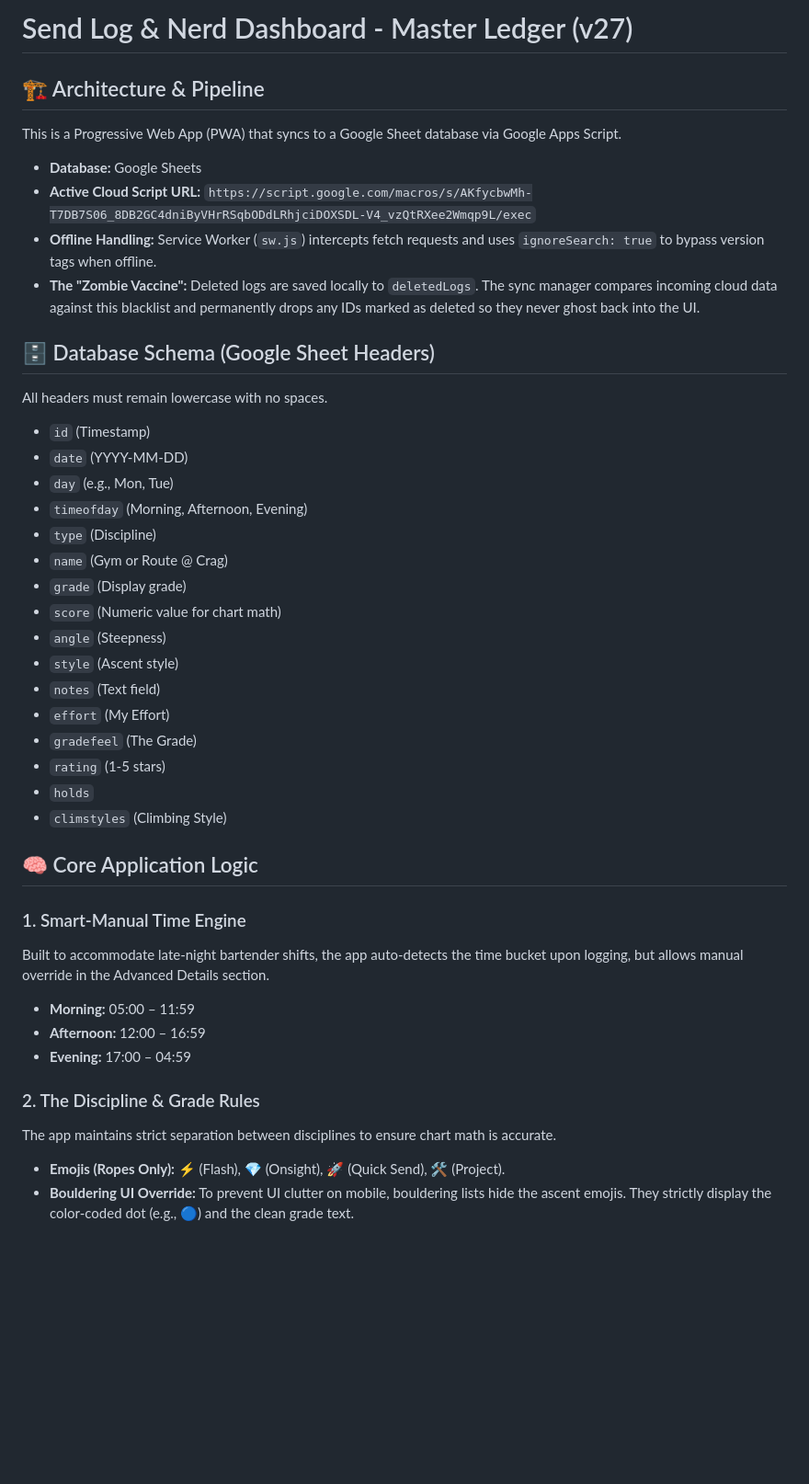
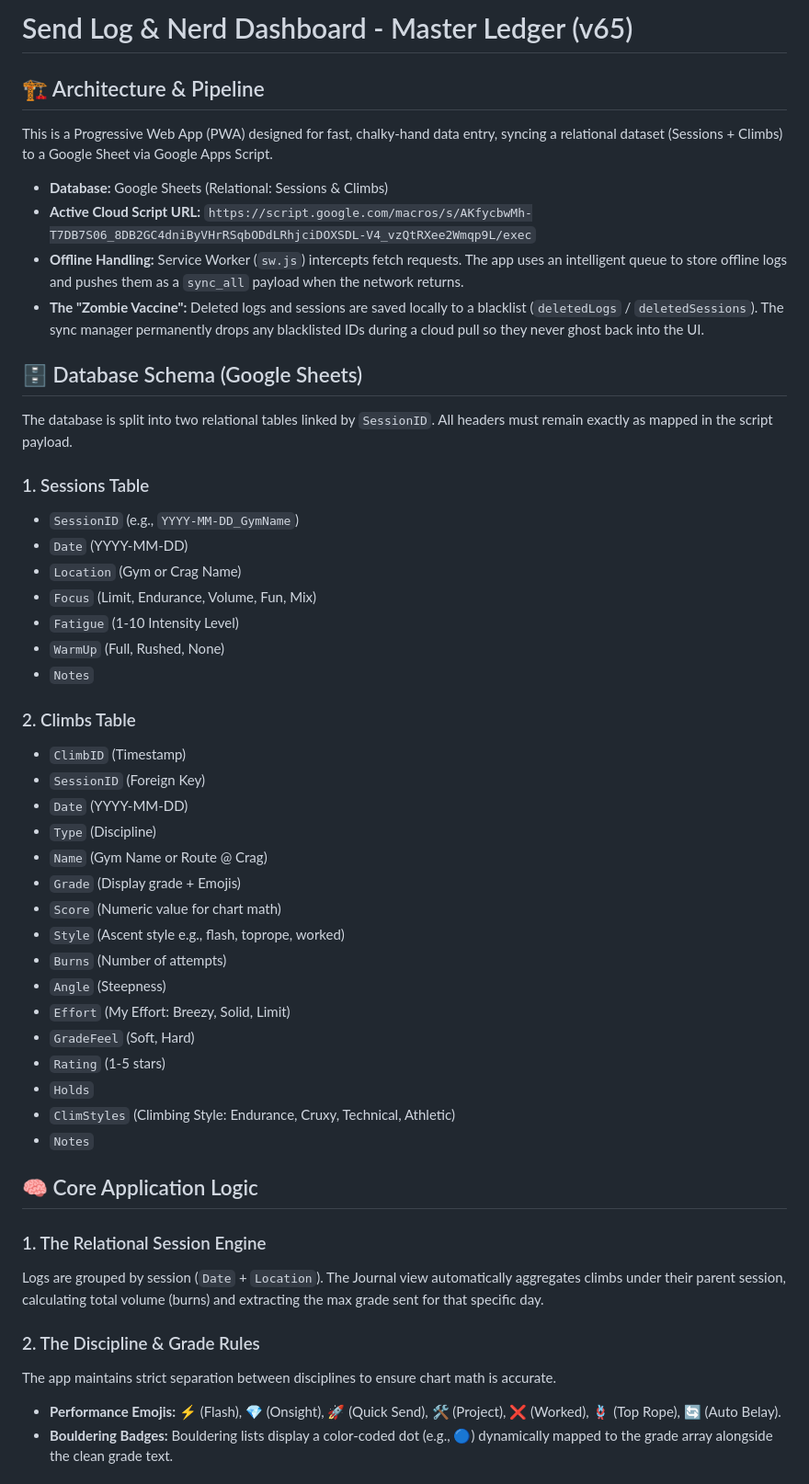
Before and after one commit to ktoshirouq-create/send-log-2, a Markdown page: readme.md, the part around one of its changes. Shown at 92% size. Drawn GitHub-style; blank space fills up the shorter version.

```diff
--- a/readme.md
+++ b/readme.md
@@ -1,40 +1,48 @@
-# Send Log & Nerd Dashboard - Master Ledger (v27)
+# Send Log & Nerd Dashboard - Master Ledger (v65)
 
 ## 🏗️ Architecture & Pipeline
-This is a Progressive Web App (PWA) that syncs to a Google Sheet database via Google Apps Script.
-* **Database:** Google Sheets
+This is a Progressive Web App (PWA) designed for fast, chalky-hand data entry, syncing a relational dataset (Sessions + Climbs) to a Google Sheet via Google Apps Script.
+* **Database:** Google Sheets (Relational: Sessions & Climbs)
 * **Active Cloud Script URL:** `https://script.google.com/macros/s/AKfycbwMh-T7DB7S06_8DB2GC4dniByVHrRSqbODdLRhjciDOXSDL-V4_vzQtRXee2Wmqp9L/exec`
-* **Offline Handling:** Service Worker (`sw.js`) intercepts fetch requests and uses `ignoreSearch: true` to bypass version tags when offline.
-* **The "Zombie Vaccine":** Deleted logs are saved locally to `deletedLogs`. The sync manager compares incoming cloud data against this blacklist and permanently drops any IDs marked as deleted so they never ghost back into the UI.
+* **Offline Handling:** Service Worker (`sw.js`) intercepts fetch requests. The app uses an intelligent queue to store offline logs and pushes them as a `sync_all` payload when the network returns.
+* **The "Zombie Vaccine":** Deleted logs and sessions are saved locally to a blacklist (`deletedLogs` / `deletedSessions`). The sync manager permanently drops any blacklisted IDs during a cloud pull so they never ghost back into the UI.
 
-## 🗄️ Database Schema (Google Sheet Headers)
-All headers must remain lowercase with no spaces.
-* `id` (Timestamp)
-* `date` (YYYY-MM-DD)
-* `day` (e.g., Mon, Tue)
-* `timeofday` (Morning, Afternoon, Evening)
-* `type` (Discipline)
-* `name` (Gym or Route @ Crag)
-* `grade` (Display grade)
-* `score` (Numeric value for chart math)
-* `angle` (Steepness)
-* `style` (Ascent style)
-* `notes` (Text field)
-* `effort` (My Effort)
-* `gradefeel` (The Grade)
-* `rating` (1-5 stars)
-* `holds`
-* `climstyles` (Climbing Style)
+## 🗄️ Database Schema (Google Sheets)
+The database is split into two relational tables linked by `SessionID`. All headers must remain exactly as mapped in the script payload.
+
+### 1. Sessions Table
+* `SessionID` (e.g., `YYYY-MM-DD_GymName`)
+* `Date` (YYYY-MM-DD)
+* `Location` (Gym or Crag Name)
+* `Focus` (Limit, Endurance, Volume, Fun, Mix)
+* `Fatigue` (1-10 Intensity Level)
+* `WarmUp` (Full, Rushed, None)
+* `Notes`
+
+### 2. Climbs Table
+* `ClimbID` (Timestamp)
+* `SessionID` (Foreign Key)
+* `Date` (YYYY-MM-DD)
+* `Type` (Discipline)
+* `Name` (Gym Name or Route @ Crag)
+* `Grade` (Display grade + Emojis)
+* `Score` (Numeric value for chart math)
+* `Style` (Ascent style e.g., flash, toprope, worked)
+* `Burns` (Number of attempts)
+* `Angle` (Steepness)
+* `Effort` (My Effort: Breezy, Solid, Limit)
+* `GradeFeel` (Soft, Hard)
+* `Rating` (1-5 stars)
+* `Holds`
+* `ClimStyles` (Climbing Style: Endurance, Cruxy, Technical, Athletic)
+* `Notes`
 
 ## 🧠 Core Application Logic
-### 1. Smart-Manual Time Engine
-Built to accommodate late-night bartender shifts, the app auto-detects the time bucket upon logging, but allows manual override in the Advanced Details section.
-* **Morning:** 05:00 – 11:59
-* **Afternoon:** 12:00 – 16:59
-* **Evening:** 17:00 – 04:59
+### 1. The Relational Session Engine
+Logs are grouped by session (`Date` + `Location`). The Journal view automatically aggregates climbs under their parent session, calculating total volume (burns) and extracting the max grade sent for that specific day.
 
 ### 2. The Discipline & Grade Rules
 The app maintains strict separation between disciplines to ensure chart math is accurate.
-* **Emojis (Ropes Only):** ⚡ (Flash), 💎 (Onsight), 🚀 (Quick Send), 🛠️ (Project).
-* **Bouldering UI Override:** To prevent UI clutter on mobile, bouldering lists hide the ascent emojis. They strictly display the color-coded dot (e.g., 🔵) and the clean grade text.
+* **Performance Emojis:** ⚡ (Flash), 💎 (Onsight), 🚀 (Quick Send), 🛠️ (Project), ❌ (Worked), 🪢 (Top Rope), 🔄 (Auto Belay).
+* **Bouldering Badges:** Bouldering lists display a color-coded dot (e.g., 🔵) dynamically mapped to the grade array alongside the clean grade text.
 
```
Also changed, not shown: other parts of readme.md (+18 -26 lines).
